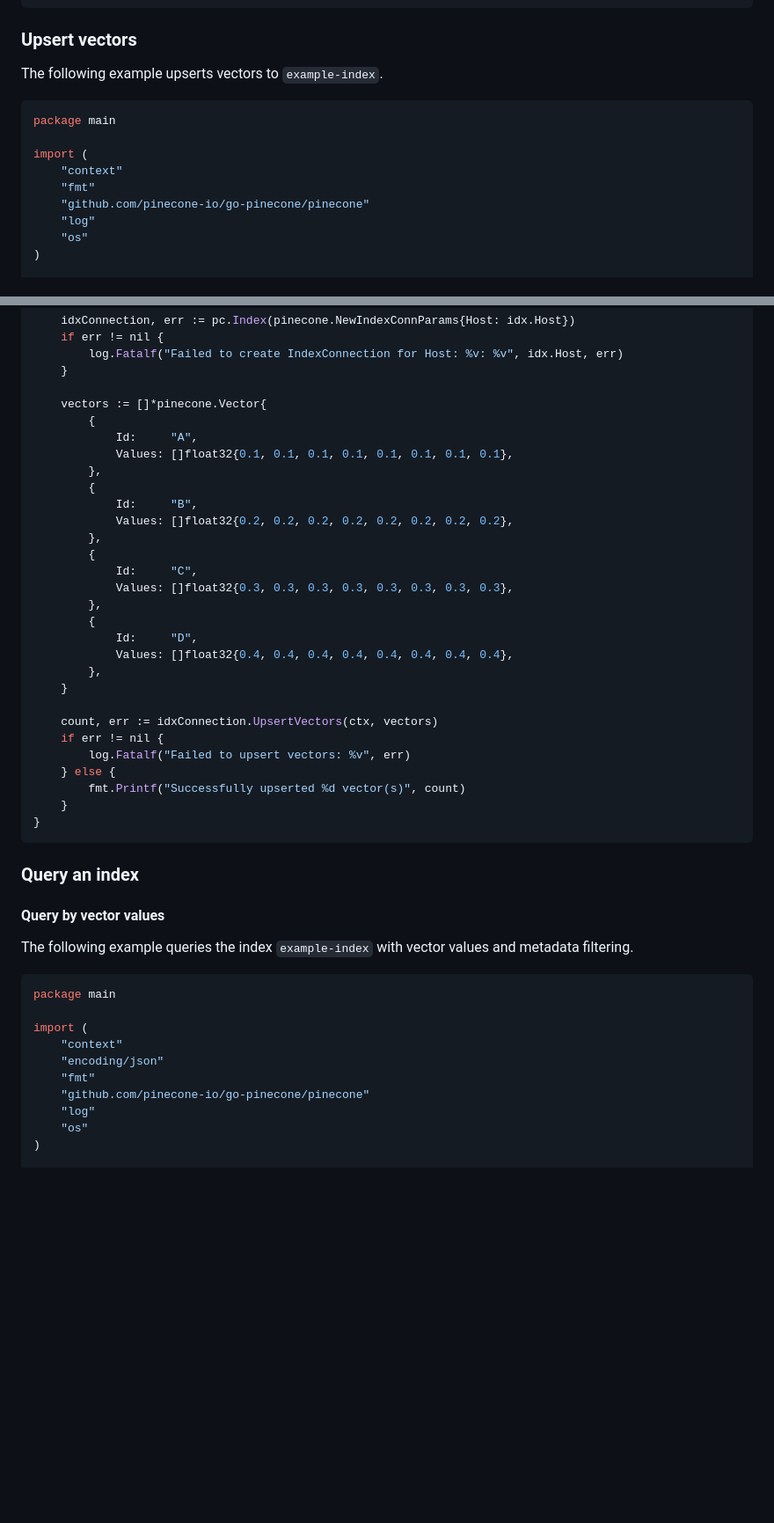
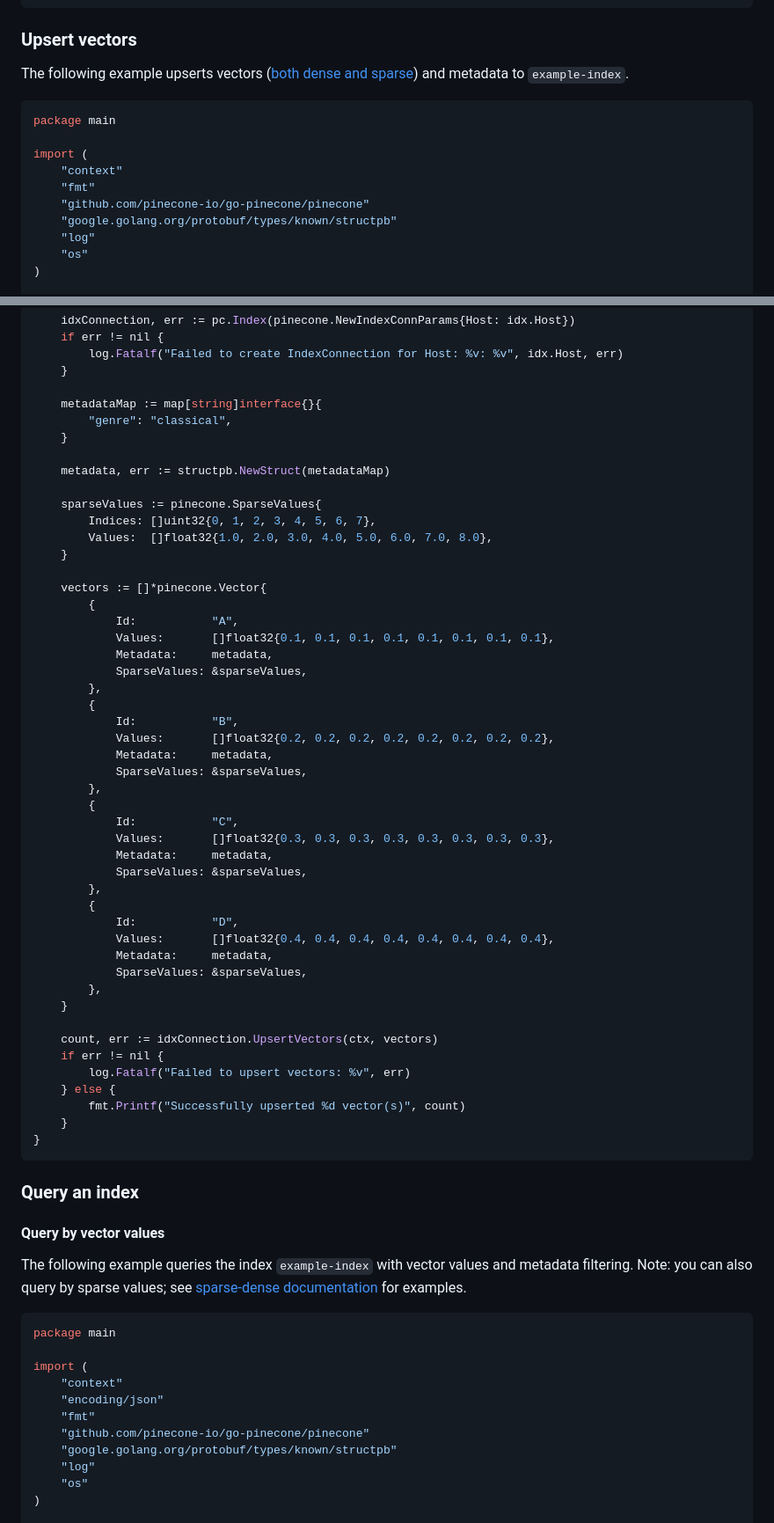
Before and after one commit to pinecone-io/go-pinecone, a Markdown page: README.md, 2 parts joined by grey strips. Shown: that part at 88% size. Rendered like a GitHub page; blank space fills up the shorter version.

Commit message:
Add structpb import, add sparse values + metadata to upsert example

````diff
--- a/README.md
+++ b/README.md
@@ -483,7 +483,9 @@ func main() {
 
 ### Upsert vectors
 
-The following example upserts vectors to `example-index`.
+The following example upserts
+vectors ([both dense and sparse](https://docs.pinecone.io/guides/data/upsert-sparse-dense-vectors)) and metadata
+to `example-index`.
 
 ```go
 package main
@@ -492,6 +494,7 @@ import (
 	"context"
 	"fmt"
 	"github.com/pinecone-io/go-pinecone/pinecone"
+	"google.golang.org/protobuf/types/known/structpb"
 	"log"
 	"os"
 )
@@ -520,22 +523,41 @@ func main() {
 		log.Fatalf("Failed to create IndexConnection for Host: %v: %v", idx.Host, err)
 	}
 
+	metadataMap := map[string]interface{}{
+		"genre": "classical",
+	}
+
+	metadata, err := structpb.NewStruct(metadataMap)
+
+	sparseValues := pinecone.SparseValues{
+		Indices: []uint32{0, 1, 2, 3, 4, 5, 6, 7},
+		Values:  []float32{1.0, 2.0, 3.0, 4.0, 5.0, 6.0, 7.0, 8.0},
+	}
+
 	vectors := []*pinecone.Vector{
 		{
-			Id:     "A",
-			Values: []float32{0.1, 0.1, 0.1, 0.1, 0.1, 0.1, 0.1, 0.1},
+			Id:           "A",
+			Values:       []float32{0.1, 0.1, 0.1, 0.1, 0.1, 0.1, 0.1, 0.1},
+			Metadata:     metadata,
+			SparseValues: &sparseValues,
 		},
 		{
-			Id:     "B",
-			Values: []float32{0.2, 0.2, 0.2, 0.2, 0.2, 0.2, 0.2, 0.2},
+			Id:           "B",
+			Values:       []float32{0.2, 0.2, 0.2, 0.2, 0.2, 0.2, 0.2, 0.2},
+			Metadata:     metadata,
+			SparseValues: &sparseValues,
 		},
 		{
-			Id:     "C",
-			Values: []float32{0.3, 0.3, 0.3, 0.3, 0.3, 0.3, 0.3, 0.3},
+			Id:           "C",
+			Values:       []float32{0.3, 0.3, 0.3, 0.3, 0.3, 0.3, 0.3, 0.3},
+			Metadata:     metadata,
+			SparseValues: &sparseValues,
 		},
 		{
-			Id:     "D",
-			Values: []float32{0.4, 0.4, 0.4, 0.4, 0.4, 0.4, 0.4, 0.4},
+			Id:           "D",
+			Values:       []float32{0.4, 0.4, 0.4, 0.4, 0.4, 0.4, 0.4, 0.4},
+			Metadata:     metadata,
+			SparseValues: &sparseValues,
 		},
 	}
 
@@ -552,7 +574,10 @@ func main() {
 
 #### Query by vector values
 
-The following example queries the index `example-index` with vector values and metadata filtering.
+The following example queries the index `example-index` with vector values and metadata filtering. Note: you can
+also query by sparse values;
+see [sparse-dense documentation](https://docs.pinecone.io/guides/data/query-sparse-dense-vectors)
+for examples.
 
 ```go
 package main
@@ -562,6 +587,7 @@ import (
 	"encoding/json"
 	"fmt"
 	"github.com/pinecone-io/go-pinecone/pinecone"
+	"google.golang.org/protobuf/types/known/structpb"
 	"log"
 	"os"
 )
````
Also changed, not shown: other parts of README.md (+1 -0 lines).
